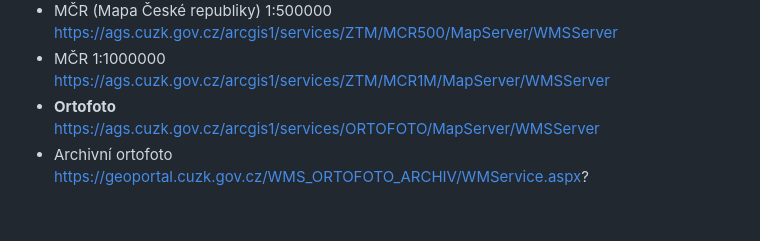
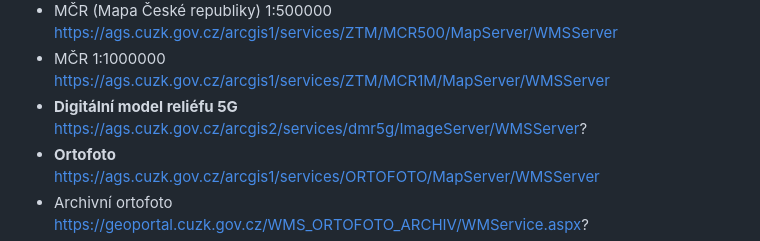
Before and after one commit to arubrno/qgis-workshop, a Markdown page: README.md, the part around the change. GitHub-like rendering; blank space fills up the shorter version.

```diff
--- a/README.md
+++ b/README.md
@@ -101,6 +101,8 @@ Materiály k workshopu QGIS.
   https://ags.cuzk.gov.cz/arcgis1/services/ZTM/MCR500/MapServer/WMSServer
 - MČR 1:1000000
   https://ags.cuzk.gov.cz/arcgis1/services/ZTM/MCR1M/MapServer/WMSServer
+- **Digitální model reliéfu 5G**
+  https://ags.cuzk.gov.cz/arcgis2/services/dmr5g/ImageServer/WMSServer?
 - **Ortofoto**
   https://ags.cuzk.gov.cz/arcgis1/services/ORTOFOTO/MapServer/WMSServer
 - Archivní ortofoto
```
